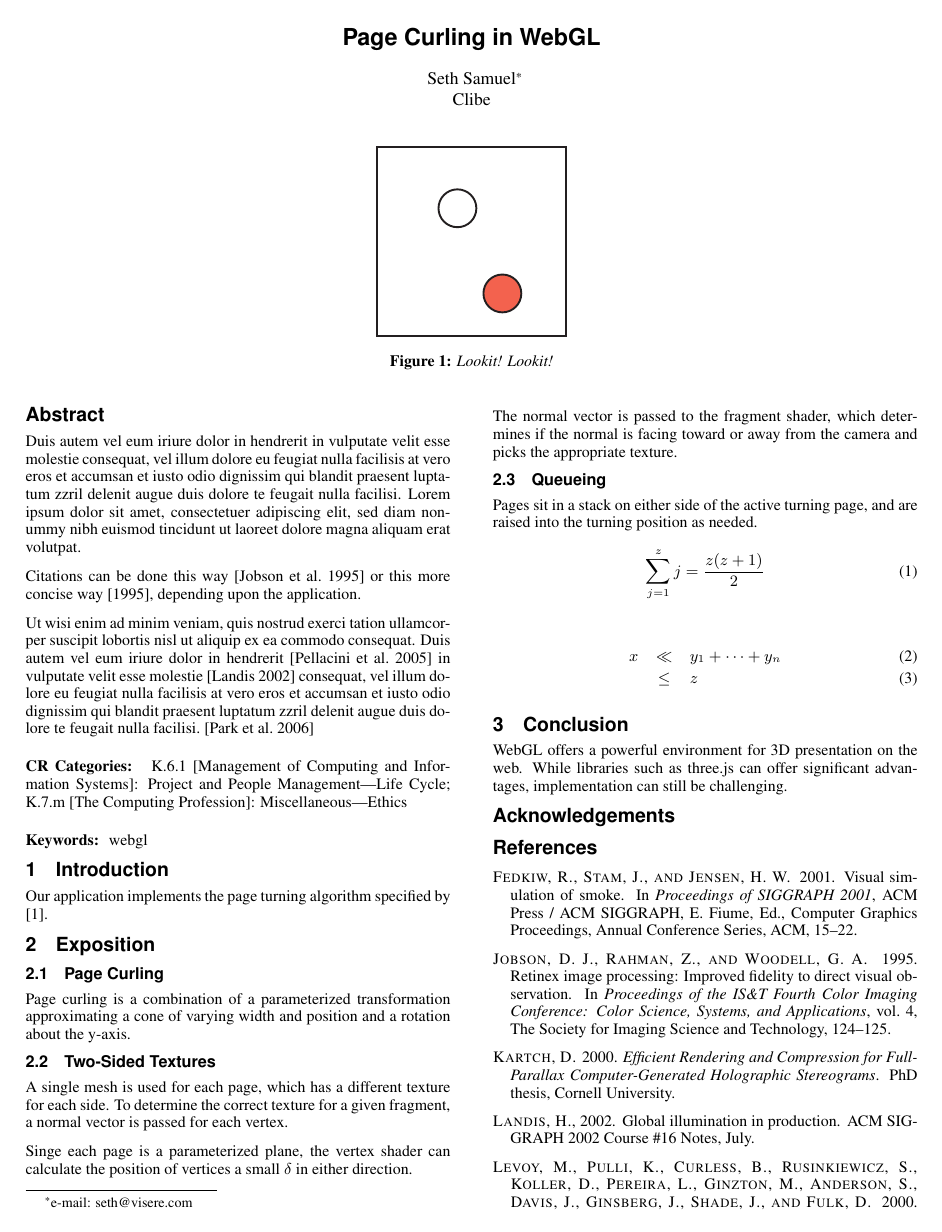
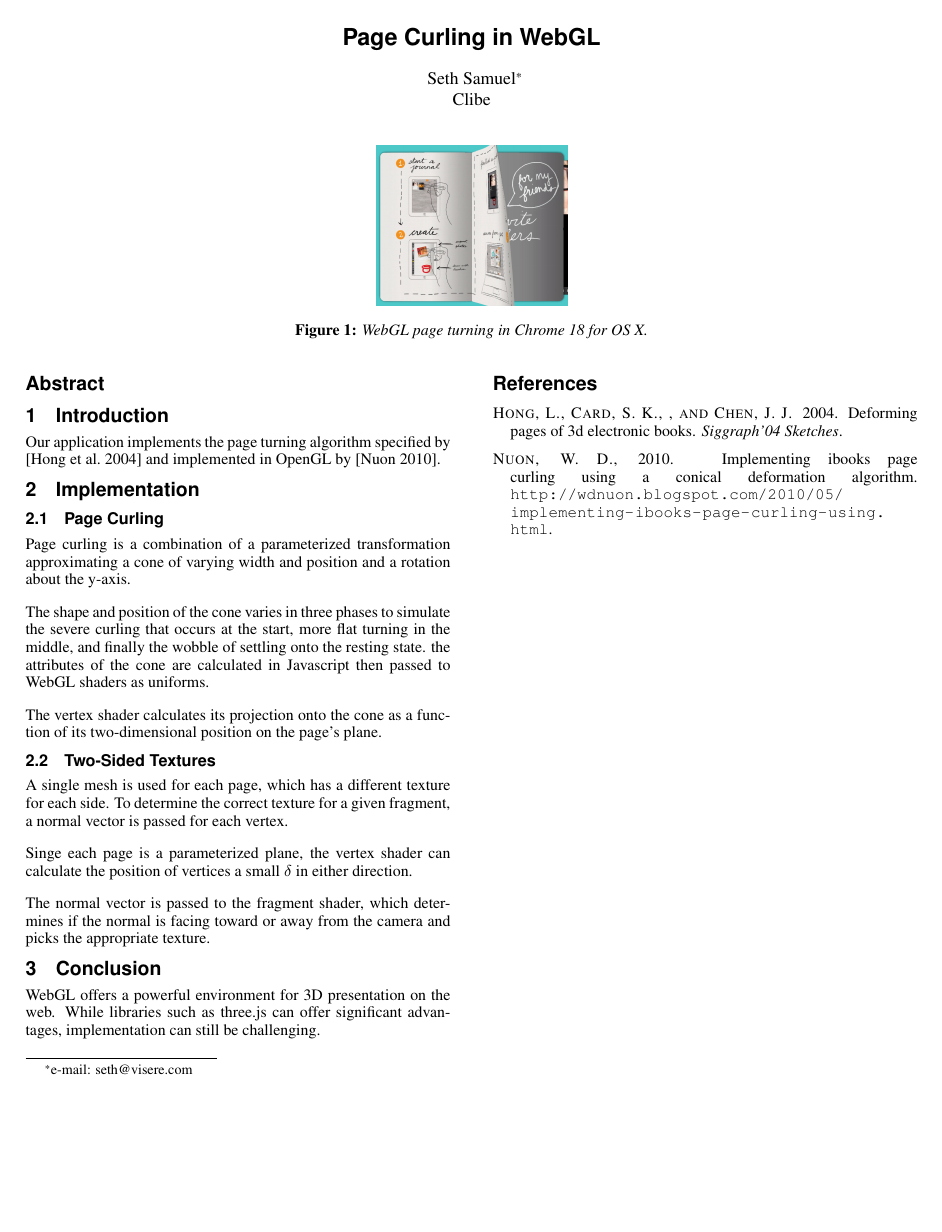
Before and after one commit to seth-visere/siggraph2012, a LaTeX paper (template.tex, which reads template.bib): page 1 of 2 before the commit and the whole page after it. Compiled offline with pdfLaTeX.

Commit message:
Started writing

```diff
--- a/template.bib
+++ b/template.bib
@@ -26,29 +5,3 @@
-  author = {H. Landis},
-  title = {Global Illumination in Production},
-  howpublished = {ACM SIGGRAPH 2002 Course \#16 Notes},
-  month = {July},
-  year = {2002}
-}
+%% Created for Seth at 2012-04-03 11:35:05 -0700
 
-@inproceedings{Jobs95,
-  author    = {Daniel J Jobson and {Zia-ur} Rahman and Glenn A Woodell},
-  title     = {Retinex image processing: Improved fidelity to direct visual
-observation},
-  booktitle = {Proceedings of the IS\&T Fourth Color Imaging Conference: Color
-Science, Systems, and Applications},
-  organization = {The Society for Imaging Science and Technology},
-  pages     = {124--125},
-  year      = {1995},
-  volume    = {4}
-}
 
-@inproceedings{fedkiw:2001:VSO,
-  author = "Ronald Fedkiw and Jos Stam and Henrik Wann Jensen",
-  title = "Visual Simulation of Smoke",
-  editor = "Eugene Fiume",
-  booktitle = "Proceedings of SIGGRAPH 2001",
-  publisher = "ACM Press / ACM SIGGRAPH",
-  pages = "15--22",
-  year = 2001,
-  organization = "ACM",
-  series = "Computer Graphics Proceedings, Annual Conference Series"
@@ -62,6 +9,0 @@ Science, Systems, and Applications},
-  publisher = "ACM Press / ACM SIGGRAPH",
-  pages = "131--144",
-  year = 2000,
-  address = "New York",
-  organization = "ACM",
-  series = "Computer Graphics Proceedings, Annual Conference Series",
@@ -103 +18,4 @@ very large scanned models."
+	Title = {Implementing iBooks page curling using a conical deformation algorithm},
+	Urldate = {May 5, 2010},
+	Year = {2010}}
 
@@ -114,2 +21,0 @@ very large scanned models."
-  school = "Cornell University",
-  year = 2000,
@@ -116,0 +27,2 @@ very large scanned models."
+	Title = {Deforming Pages of 3D Electronic Books},
+	Year = {2004}}
--- a/template.tex
+++ b/template.tex
@@ -18,6 +18,7 @@
 
 \usepackage[scaled=.92]{helvet}
 \usepackage{times}
+\usepackage{url}
 
 %% The 'graphicx' package allows for the inclusion of EPS figures.
 
@@ -61,8 +62,8 @@
 \begin{document}
 
 \teaser{
-  \includegraphics[width=1.5in]{sample.eps}
-  \caption{Lookit! Lookit!}
+  \includegraphics[width=1.5in]{pageturn.png}
+  \caption{WebGL page turning in Chrome 18 for OS X.}
 }
 
 %% The ``\maketitle'' command must be the first command after the
@@ -74,39 +75,20 @@
 
 \begin{abstract}
 
-Duis autem vel eum iriure dolor in hendrerit in vulputate velit esse
-molestie consequat, vel illum dolore eu feugiat nulla facilisis at
-vero eros et accumsan et iusto odio dignissim qui blandit praesent
-luptatum zzril delenit augue duis dolore te feugait nulla
-facilisi. Lorem ipsum dolor sit amet, consectetuer adipiscing elit,
-sed diam nonummy nibh euismod tincidunt ut laoreet dolore magna
-aliquam erat volutpat.
-
-Citations can be done this way~\cite{Jobs95} or this more concise
-way~\shortcite{Jobs95}, depending upon the application.
-
-Ut wisi enim ad minim veniam, quis nostrud exerci tation ullamcorper
-suscipit lobortis nisl ut aliquip ex ea commodo consequat. Duis autem
-vel eum iriure dolor in hendrerit~\cite{Pellacini:2005:LAH}
-in vulputate velit esse molestie~\cite{notes2002}
-consequat, vel illum dolore eu feugiat nulla facilisis at vero eros et
-accumsan et iusto odio dignissim qui blandit praesent luptatum zzril
-delenit augue duis dolore te feugait nulla facilisi.~\cite{Park:2006:DSI}
-
 \end{abstract}
 
 %% ACM Computing Review (CR) categories.
 %% See <http://www.acm.org/class/1998/> for details.
 %% The ``\CRcat'' command takes four arguments.
 
-\begin{CRcatlist}
-  \CRcat{K.6.1}{Management of Computing and Information Systems}%
-{Project and People Management}{Life Cycle};
-  \CRcat{K.7.m}{The Computing Profession}{Miscellaneous}{Ethics}
-\end{CRcatlist}
+%\begin{CRcatlist}
+%  \CRcat{K.6.1}{Management of Computing and Information Systems}%
+%{Project and People Management}{Life Cycle};
+%  \CRcat{K.7.m}{The Computing Profession}{Miscellaneous}{Ethics}
+%\end{CRcatlist}
 
 %% The ``\keywordlist'' command prints out the keywords.
-\keywordlist
+%\keywordlist
 
 \section{Introduction}
 
@@ -115,13 +97,20 @@ delenit augue duis dolore te feugait nulla facilisi.~\cite{Park:2006:DSI}
 %% copyright space is left at the bottom of the first column on the first
 %% page of your paper.
 
-%% \copyrightspace
+ \copyrightspace
 
-Our application implements the page turning algorithm specified by [1].
+Our application implements the page turning algorithm specified by \cite{Lichan-Hong:2004fk} and implemented in OpenGL by \cite{Nuon:uq}.
 
-\section{Exposition}
+
+\section{Implementation}
 \subsection{Page Curling}
 Page curling is a combination of a parameterized transformation approximating a cone  of varying width and position and a rotation about the y-axis.
+
+The shape and position of the cone varies in three phases to simulate the severe curling that occurs at the start, more flat turning in the middle, and finally the wobble of settling onto the resting state. the attributes of the cone are calculated in Javascript then passed to WebGL shaders as uniforms.
+
+The vertex shader calculates its projection onto the cone as a function of its two-dimensional position on the page's plane.
+
+
 
 \subsection{Two-Sided Textures}
 A single mesh is used for each page, which has a different texture for each side. To determine the correct texture for a given fragment, a normal vector is passed for each vertex.
@@ -129,13 +118,3 @@ A single mesh is used for each page, which has a different texture for each side
 Singe each page is a parameterized plane, the vertex shader can calculate the position of vertices a small $\delta$ in either direction.
 
 The normal vector is passed to the fragment shader, which determines if the normal is facing toward or away from the camera and picks the appropriate texture.
-\subsection{Queueing}
-Pages sit in a stack on either side of the active turning page, and are raised into the turning position as needed.
-\begin{equation}
- \sum_{j=1}^{z} j = \frac{z(z+1)}{2}
-\end{equation}
-
-\begin{eqnarray}
-x & \ll & y_{1} + \cdots + y_{n} \\
-  & \leq & z
-\end{eqnarray}
@@ -147,11 +121,10 @@ x & \ll & y_{1} + \cdots + y_{n} \\
-\end{figure*}
+%\subsection{Queueing}
+%Pages sit in a stack on either side of the active turning page, and are raised into the turning position as needed.
 
 
 \section{Conclusion}
 
 WebGL offers a powerful environment for 3D presentation on the web. While libraries such as three.js can offer significant advantages, implementation can still be challenging.
-\section*{Acknowledgements}
-
 
 \bibliographystyle{acmsiggraph}
 \nocite{*}
```
Also changed, not shown: pageturn.png (added), template.pdf, template.bib (87 more changed lines), template.tex (5 more changed lines), 1 other file.
